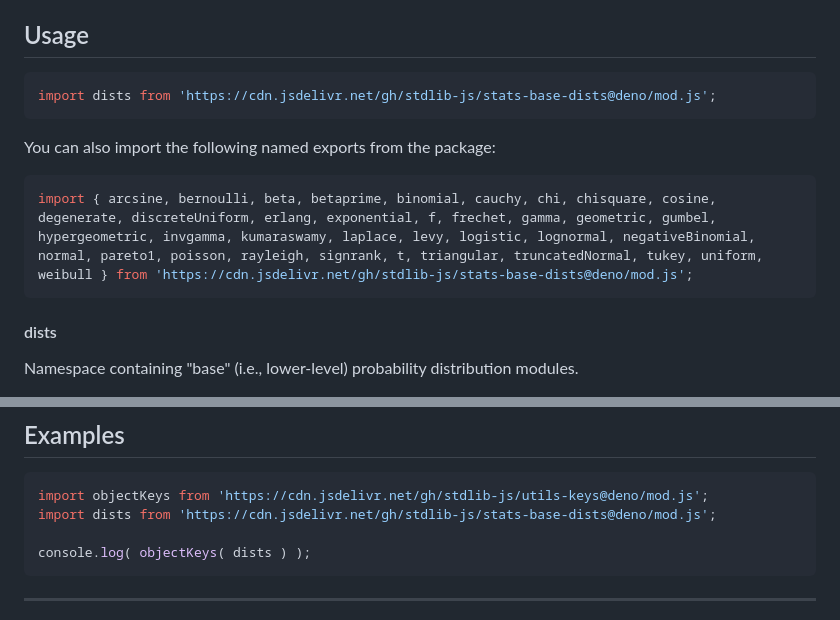
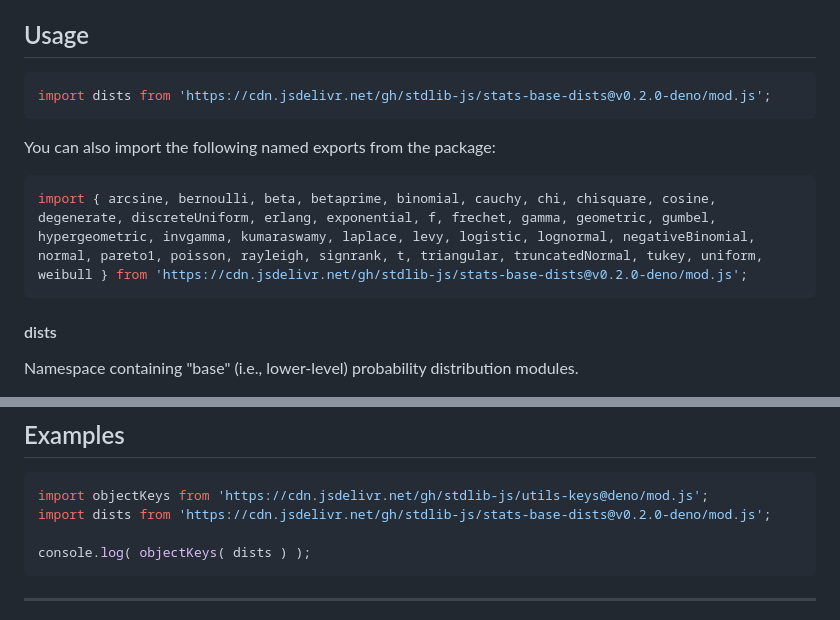
Before and after one commit to stdlib-js/stats-base-dists, a Markdown page: README.md, 2 parts joined by grey strips. GitHub-like rendering.

Commit message:
Update README.md for Deno bundle v0.2.0

````diff
--- a/README.md
+++ b/README.md
@@ -42,13 +42,13 @@ limitations under the License.
 ## Usage
 
 ```javascript
-import dists from 'https://cdn.jsdelivr.net/gh/stdlib-js/stats-base-dists@deno/mod.js';
+import dists from 'https://cdn.jsdelivr.net/gh/stdlib-js/stats-base-dists@v0.2.0-deno/mod.js';
 ```
 
 You can also import the following named exports from the package:
 
 ```javascript
-import { arcsine, bernoulli, beta, betaprime, binomial, cauchy, chi, chisquare, cosine, degenerate, discreteUniform, erlang, exponential, f, frechet, gamma, geometric, gumbel, hypergeometric, invgamma, kumaraswamy, laplace, levy, logistic, lognormal, negativeBinomial, normal, pareto1, poisson, rayleigh, signrank, t, triangular, truncatedNormal, tukey, uniform, weibull } from 'https://cdn.jsdelivr.net/gh/stdlib-js/stats-base-dists@deno/mod.js';
+import { arcsine, bernoulli, beta, betaprime, binomial, cauchy, chi, chisquare, cosine, degenerate, discreteUniform, erlang, exponential, f, frechet, gamma, geometric, gumbel, hypergeometric, invgamma, kumaraswamy, laplace, levy, logistic, lognormal, negativeBinomial, normal, pareto1, poisson, rayleigh, signrank, t, triangular, truncatedNormal, tukey, uniform, weibull } from 'https://cdn.jsdelivr.net/gh/stdlib-js/stats-base-dists@v0.2.0-deno/mod.js';
 ```
 
 #### dists
@@ -143,7 +143,7 @@ var distributions = dists;
 
 ```javascript
 import objectKeys from 'https://cdn.jsdelivr.net/gh/stdlib-js/utils-keys@deno/mod.js';
-import dists from 'https://cdn.jsdelivr.net/gh/stdlib-js/stats-base-dists@deno/mod.js';
+import dists from 'https://cdn.jsdelivr.net/gh/stdlib-js/stats-base-dists@v0.2.0-deno/mod.js';
 
 console.log( objectKeys( dists ) );
 ```
````
